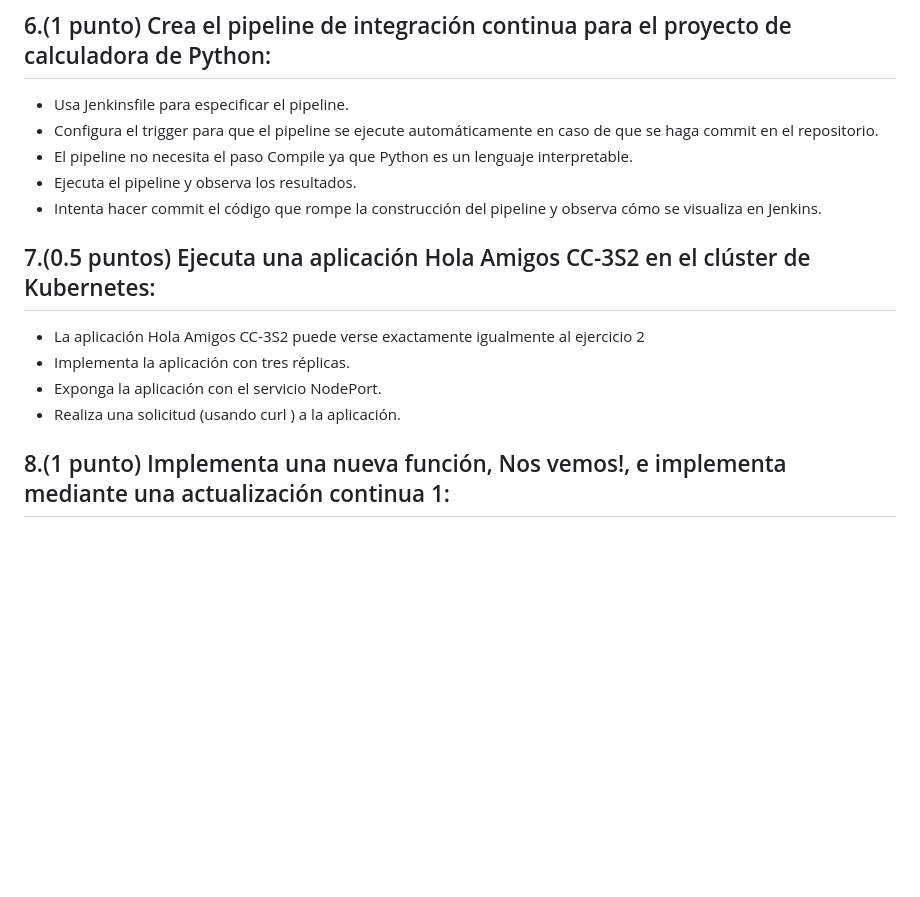
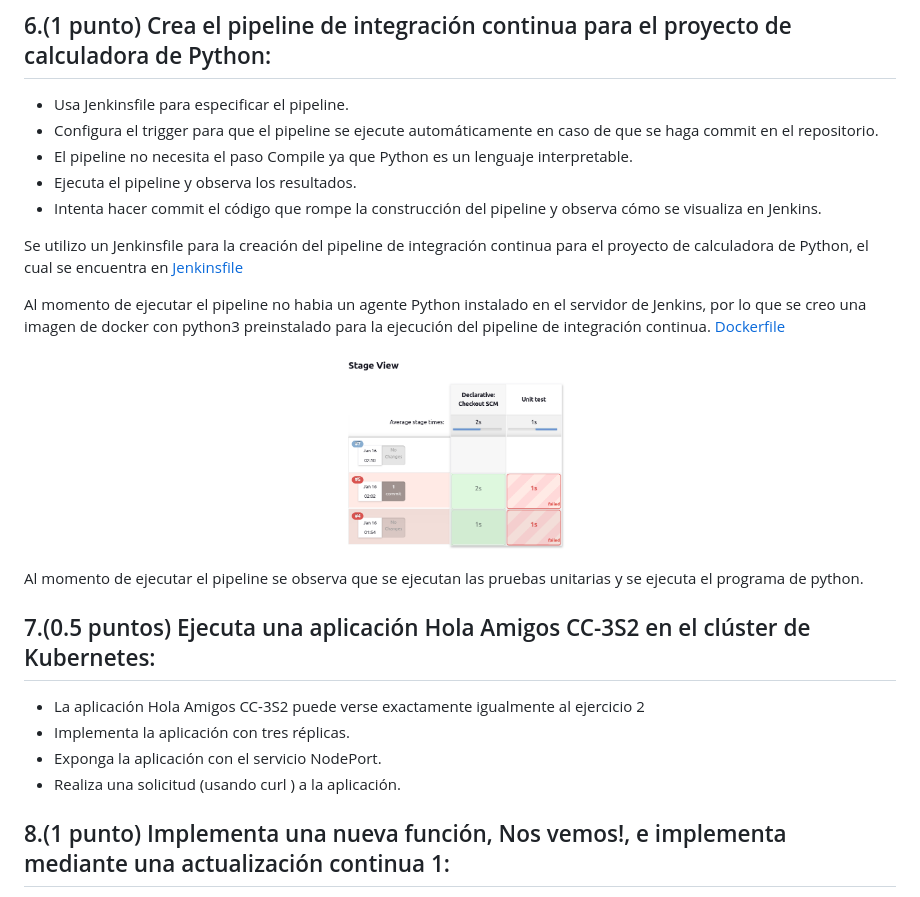
Before and after one commit to danyelliot/Curso-CC3S2, a Markdown page: ExamenFinalCC-3S2/README.MD, the part around the change. Rendered like a GitHub page; pictures changed too: ExamenFinalCC-3S2/img/c10.png (added); blank space fills up the shorter version.

Commit message:
Jenkinsfile CI

```diff
--- a/ExamenFinalCC-3S2/README.MD
+++ b/ExamenFinalCC-3S2/README.MD
@@ -356,11 +356,25 @@ haga commit en el repositorio.
 - Intenta hacer commit el código que rompe la construcción del pipeline y observa cómo
 se visualiza en Jenkins.
 
+Se utilizo un Jenkinsfile para la creación del pipeline de integración continua para el proyecto de calculadora de Python, el cual se encuentra en [Jenkinsfile](https://github.com/danyelliot/CalculadorFinal)
+
+
+Al momento de ejecutar el pipeline no habia un agente Python instalado en el servidor de Jenkins, por lo que se creo una imagen de docker con python3 preinstalado para la ejecución del pipeline de integración continua. [Dockerfile](https://github.com/danyelliot/CalculadorFinal)
+
+<p align="center">
+<img src="./img/c10.png" height="200">
+</p>
+
+Al momento de ejecutar el pipeline se observa que se ejecutan las pruebas unitarias y se ejecuta el programa de python.
+
+
 ## 7.(0.5 puntos) Ejecuta una aplicación Hola Amigos CC-3S2 en el clúster de Kubernetes:
 - La aplicación Hola Amigos CC-3S2 puede verse exactamente igualmente al ejercicio 2
 - Implementa la aplicación con tres réplicas.
 - Exponga la aplicación con el servicio NodePort.
 - Realiza una solicitud (usando curl ) a la aplicación.
+
+
 ## 8.(1 punto) Implementa una nueva función, Nos vemos!, e implementa mediante una actualización continua 1:
 - Esta característica se puede agregar como un nuevo punto final, /bye , que siempre
 devuelve Nos vemos!.
```
Also changed, not shown: 1 other file.
